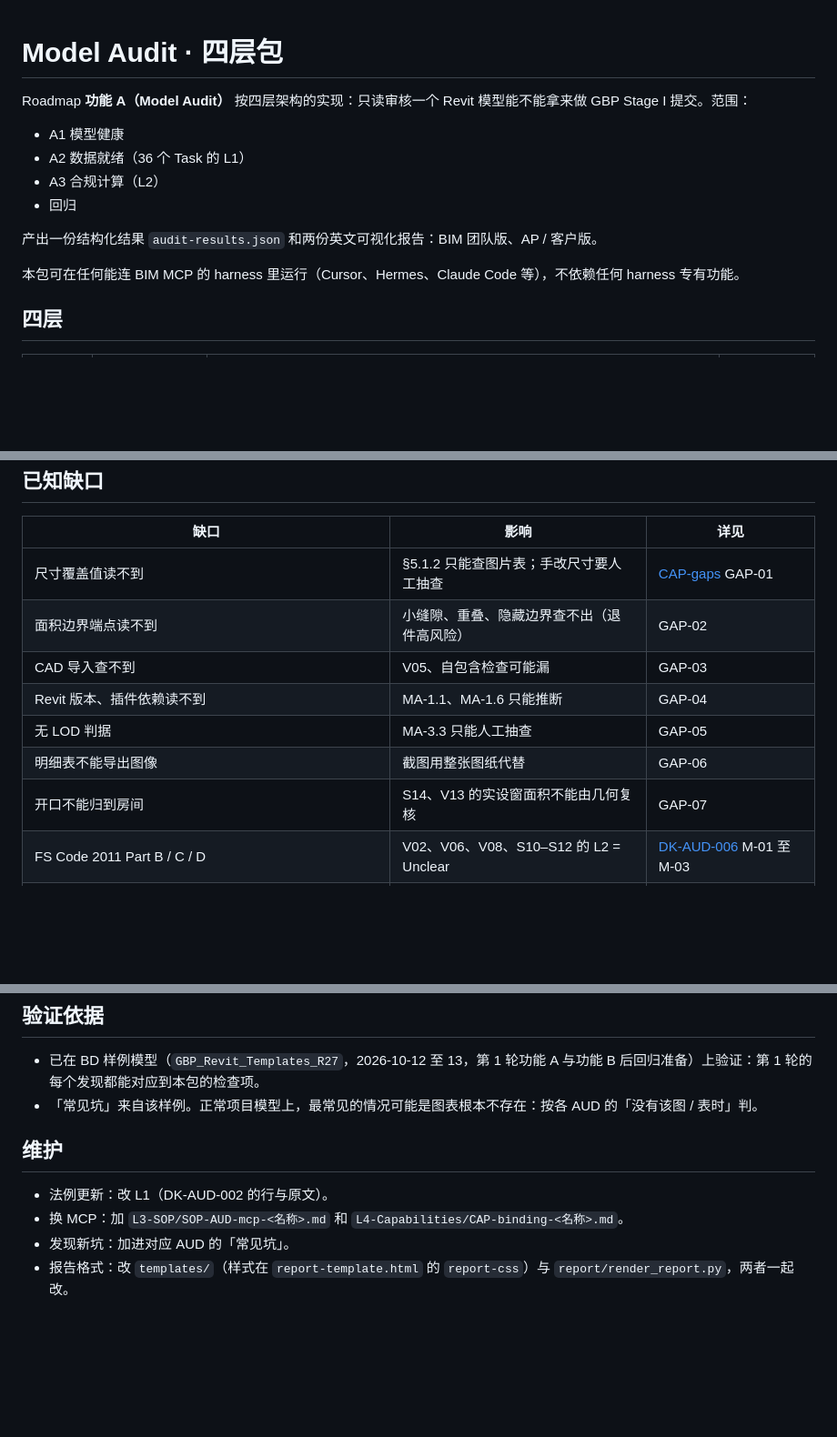
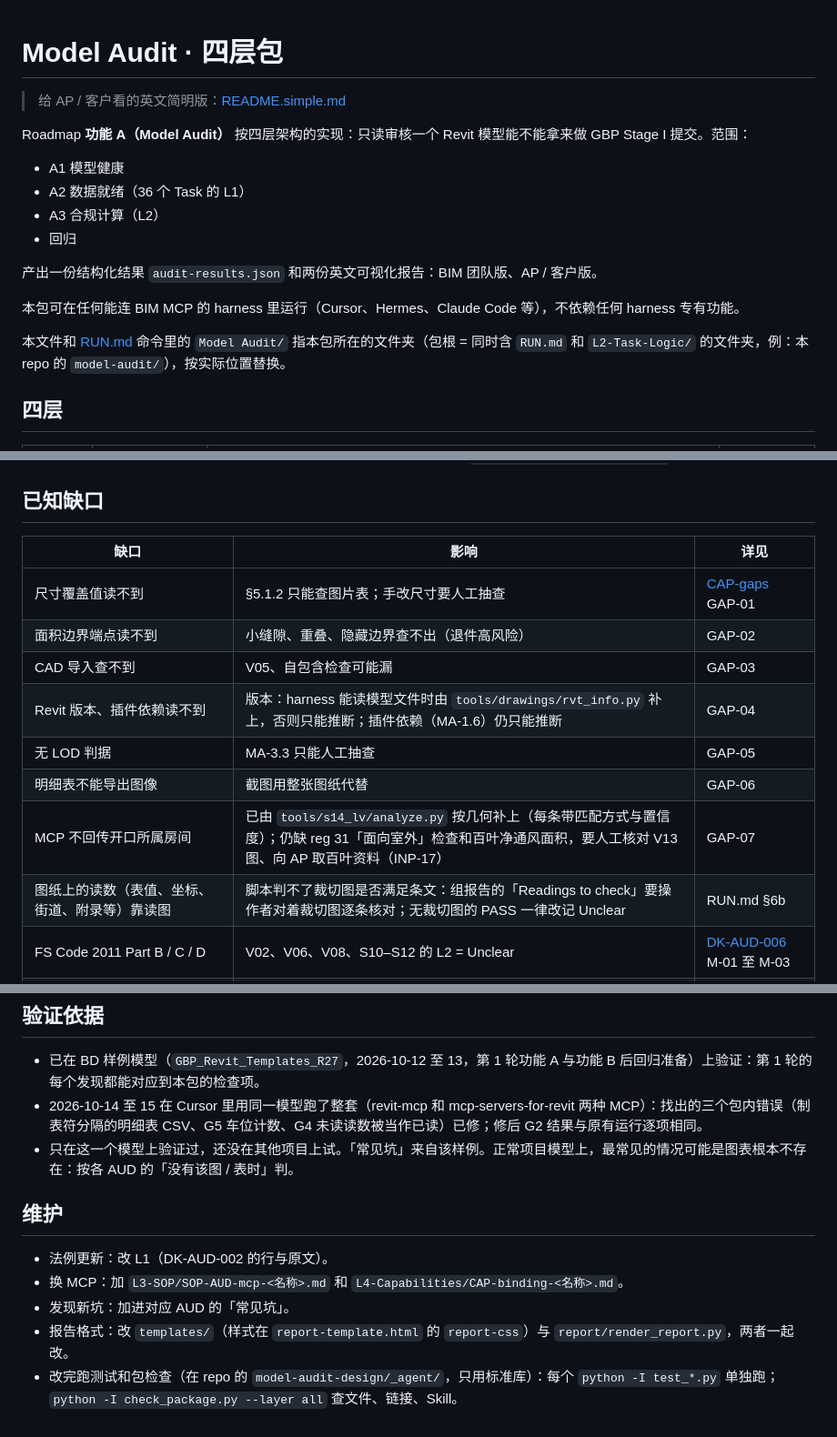
Before and after one commit to jesselei1102-hue/HKGBP-BIMAudit-AgentSkill, a Markdown page: model-audit/README.md, 3 parts joined by grey strips. Shown at 91% size. Drawn GitHub-style; blank space fills up the shorter version.

```diff
--- a/model-audit/README.md
+++ b/model-audit/README.md
@@ -1,4 +1,6 @@
 # Model Audit · 四层包
+
+> 给 AP / 客户看的英文简明版：[README.simple.md](README.simple.md)
 
 Roadmap **功能 A（Model Audit）** 按四层架构的实现：只读审核一个 Revit 模型能不能拿来做 GBP Stage I 提交。范围：
 
@@ -10,6 +12,8 @@ Roadmap **功能 A（Model Audit）** 按四层架构的实现：只读审核一
 产出一份结构化结果 `audit-results.json` 和两份英文可视化报告：BIM 团队版、AP / 客户版。
 
 本包可在任何能连 BIM MCP 的 harness 里运行（Cursor、Hermes、Claude Code 等），不依赖任何 harness 专有功能。
+
+本文件和 [RUN.md](RUN.md) 命令里的 `Model Audit/` 指本包所在的文件夹（包根 = 同时含 `RUN.md` 和 `L2-Task-Logic/` 的文件夹，例：本 repo 的 `model-audit/`），按实际位置替换。
 
 ## 四层
 
@@ -113,10 +143,11 @@ python "Model Audit/report/render_report.py" --results audit-<date>/audit-result
 | 尺寸覆盖值读不到 | §5.1.2 只能查图片表；手改尺寸要人工抽查 | [CAP-gaps](L4-Capabilities/CAP-gaps.md) GAP-01 |
 | 面积边界端点读不到 | 小缝隙、重叠、隐藏边界查不出（退件高风险） | GAP-02 |
 | CAD 导入查不到 | V05、自包含检查可能漏 | GAP-03 |
-| Revit 版本、插件依赖读不到 | MA-1.1、MA-1.6 只能推断 | GAP-04 |
+| Revit 版本、插件依赖读不到 | 版本：harness 能读模型文件时由 `tools/drawings/rvt_info.py` 补上，否则只能推断；插件依赖（MA-1.6）仍只能推断 | GAP-04 |
 | 无 LOD 判据 | MA-3.3 只能人工抽查 | GAP-05 |
 | 明细表不能导出图像 | 截图用整张图纸代替 | GAP-06 |
-| 开口不能归到房间 | S14、V13 的实设窗面积不能由几何复核 | GAP-07 |
+| MCP 不回传开口所属房间 | 已由 `tools/s14_lv/analyze.py` 按几何补上（每条带匹配方式与置信度）；仍缺 reg 31「面向室外」检查和百叶净通风面积，要人工核对 V13 图、向 AP 取百叶资料（INP-17） | GAP-07 |
+| 图纸上的读数（表值、坐标、街道、附录等）靠读图 | 脚本判不了裁切图是否满足条文：组报告的「Readings to check」要操作者对着裁切图逐条核对；无裁切图的 PASS 一律改记 Unclear | RUN.md §6b |
 | FS Code 2011 Part B / C / D | V02、V06、V08、S10–S12 的 L2 = Unclear | [DK-AUD-006](L1-Domain/DK-AUD-006_Missing_Sources.md) M-01 至 M-03 |
 | Cap. 172、APP-2、APP-130、APP-151 附录 A 准则、APP-152 后退、ADM-9 色表 | S13、S18、V13、S07 (g)、V14、V02–V05 的部分判定 | DK-AUD-006 M-04 至 M-09 |
 | BIMGBPS 新版 / ESH 介质；附表 1 电子版 | G9、A03、S05 | DK-AUD-006 M-10、M-11 |
@@ -127,7 +158,8 @@ python "Model Audit/report/render_report.py" --results audit-<date>/audit-result
 ## 验证依据
 
 - 已在 BD 样例模型（`GBP_Revit_Templates_R27`，2026-10-12 至 13，第 1 轮功能 A 与功能 B 后回归准备）上验证：第 1 轮的每个发现都能对应到本包的检查项。
-- 「常见坑」来自该样例。正常项目模型上，最常见的情况可能是图表根本不存在：按各 AUD 的「没有该图 / 表时」判。
+- 2026-10-14 至 15 在 Cursor 里用同一模型跑了整套（revit-mcp 和 mcp-servers-for-revit 两种 MCP）：找出的三个包内错误（制表符分隔的明细表 CSV、G5 车位计数、G4 未读读数被当作已读）已修；修后 G2 结果与原有运行逐项相同。
+- 只在这一个模型上验证过，还没在其他项目上试。「常见坑」来自该样例。正常项目模型上，最常见的情况可能是图表根本不存在：按各 AUD 的「没有该图 / 表时」判。
 
 ## 维护
 
@@ -135,3 +167,4 @@ python "Model Audit/report/render_report.py" --results audit-<date>/audit-result
 - 换 MCP：加 `L3-SOP/SOP-AUD-mcp-<名称>.md` 和 `L4-Capabilities/CAP-binding-<名称>.md`。
 - 发现新坑：加进对应 AUD 的「常见坑」。
 - 报告格式：改 `templates/`（样式在 `report-template.html` 的 `report-css`）与 `report/render_report.py`，两者一起改。
+- 改完跑测试和包检查（在 repo 的 `model-audit-design/_agent/`，只用标准库）：每个 `python -I test_*.py` 单独跑；`python -I check_package.py --layer all` 查文件、链接、Skill。
```
Also changed, not shown: other parts of model-audit/README.md (+27 -1 lines), model-audit/README.simple.md (added, +92 -0 lines).
